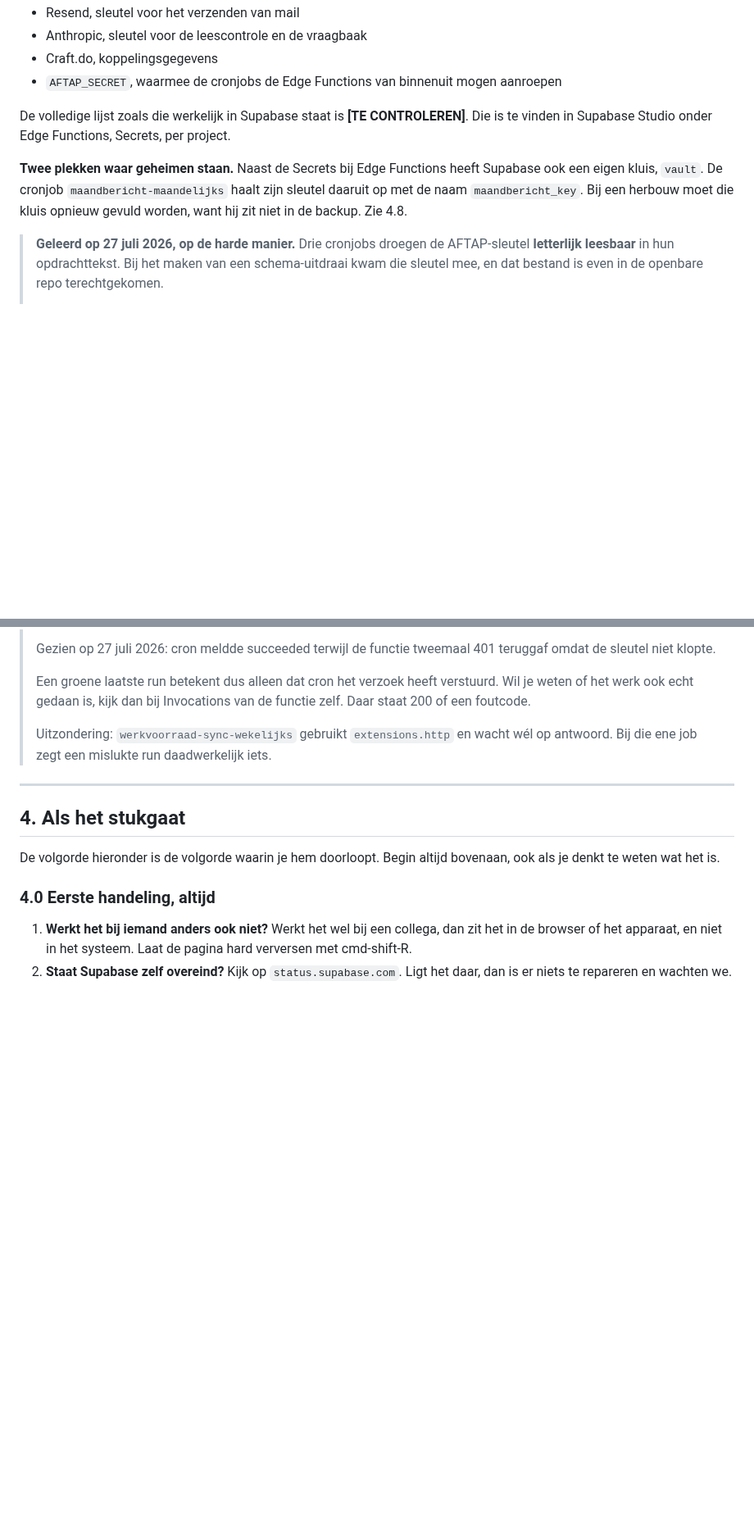
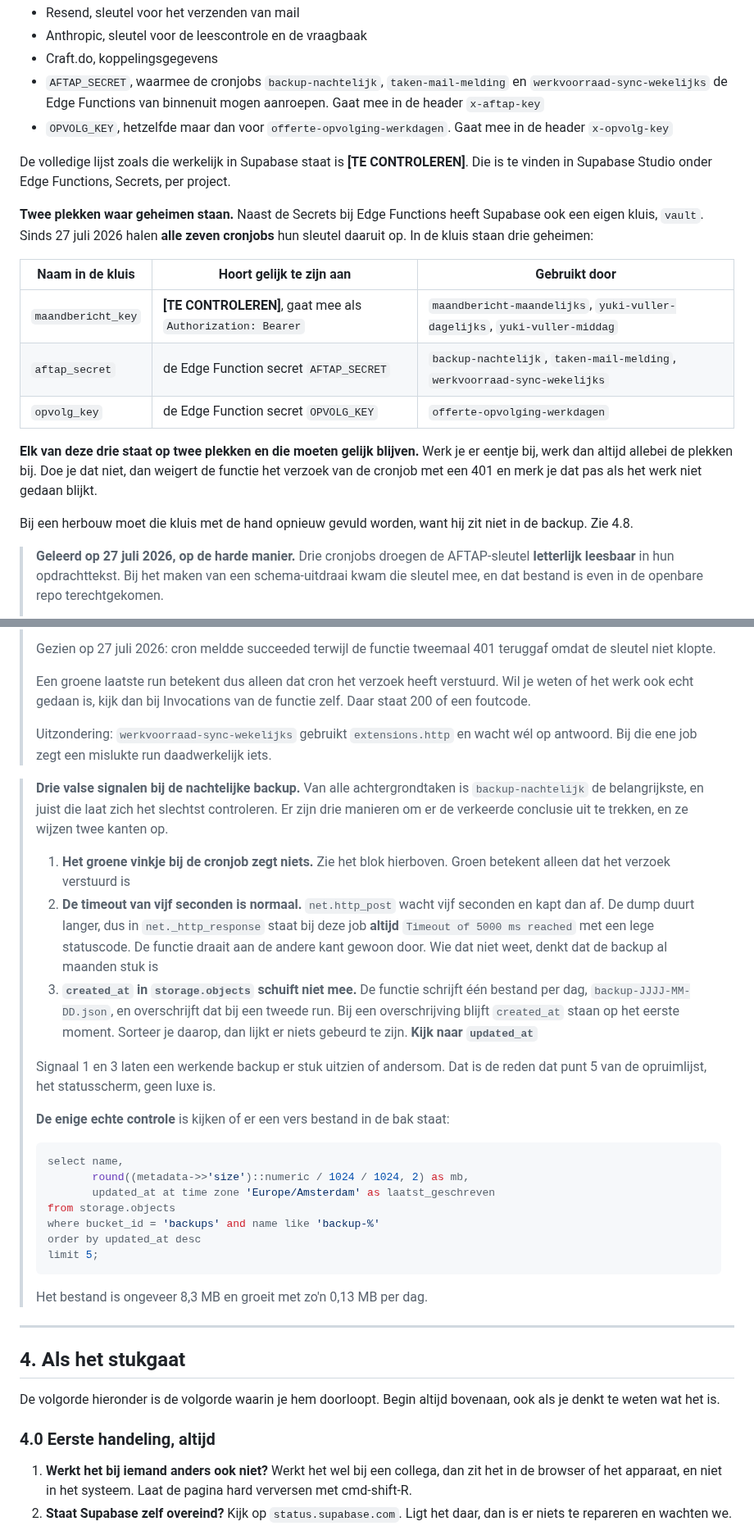
Before and after one commit to GianErnes/schilders-calc, a Markdown page: SYSTEEM.md, 2 parts joined by grey strips. Shown at 82% size. Rendered like a GitHub page; blank space fills up the shorter version.

````diff
--- a/SYSTEEM.md
+++ b/SYSTEEM.md
@@ -172,18 +172,34 @@ Welke sleutels bestaan (waarden staan in de kluis, niet hier):
 - Resend, sleutel voor het verzenden van mail
 - Anthropic, sleutel voor de leescontrole en de vraagbaak
 - Craft.do, koppelingsgegevens
-- `AFTAP_SECRET`, waarmee de cronjobs de Edge Functions van binnenuit
-  mogen aanroepen
+- `AFTAP_SECRET`, waarmee de cronjobs `backup-nachtelijk`,
+  `taken-mail-melding` en `werkvoorraad-sync-wekelijks` de Edge Functions
+  van binnenuit mogen aanroepen. Gaat mee in de header `x-aftap-key`
+- `OPVOLG_KEY`, hetzelfde maar dan voor `offerte-opvolging-werkdagen`.
+  Gaat mee in de header `x-opvolg-key`
 
 De volledige lijst zoals die werkelijk in Supabase staat is
 **[TE CONTROLEREN]**. Die is te vinden in Supabase Studio onder Edge
 Functions, Secrets, per project.
 
 **Twee plekken waar geheimen staan.** Naast de Secrets bij Edge Functions
-heeft Supabase ook een eigen kluis, `vault`. De cronjob
-`maandbericht-maandelijks` haalt zijn sleutel daaruit op met de naam
-`maandbericht_key`. Bij een herbouw moet die kluis opnieuw gevuld worden,
-want hij zit niet in de backup. Zie 4.8.
+heeft Supabase ook een eigen kluis, `vault`. Sinds 27 juli 2026 halen
+**alle zeven cronjobs** hun sleutel daaruit op. In de kluis staan drie
+geheimen:
+
+| Naam in de kluis | Hoort gelijk te zijn aan | Gebruikt door |
+|---|---|---|
+| `maandbericht_key` | **[TE CONTROLEREN]**, gaat mee als `Authorization: Bearer` | `maandbericht-maandelijks`, `yuki-vuller-dagelijks`, `yuki-vuller-middag` |
+| `aftap_secret` | de Edge Function secret `AFTAP_SECRET` | `backup-nachtelijk`, `taken-mail-melding`, `werkvoorraad-sync-wekelijks` |
+| `opvolg_key` | de Edge Function secret `OPVOLG_KEY` | `offerte-opvolging-werkdagen` |
+
+**Elk van deze drie staat op twee plekken en die moeten gelijk blijven.**
+Werk je er eentje bij, werk dan altijd allebei de plekken bij. Doe je dat
+niet, dan weigert de functie het verzoek van de cronjob met een 401 en
+merk je dat pas als het werk niet gedaan blijkt.
+
+Bij een herbouw moet die kluis met de hand opnieuw gevuld worden, want
+hij zit niet in de backup. Zie 4.8.
 
 > **Geleerd op 27 juli 2026, op de harde manier.** Drie cronjobs droegen
 > de AFTAP-sleutel **letterlijk leesbaar** in hun opdrachttekst. Bij het
@@ -436,6 +459,44 @@ volgorde van tijd en je trekt er makkelijk de verkeerde conclusie uit.
 > Uitzondering: `werkvoorraad-sync-wekelijks` gebruikt `extensions.http`
 > en wacht wél op antwoord. Bij die ene job zegt een mislukte run
 > daadwerkelijk iets.
+
+> **Drie valse signalen bij de nachtelijke backup.** Van alle
+> achtergrondtaken is `backup-nachtelijk` de belangrijkste, en juist die
+> laat zich het slechtst controleren. Er zijn drie manieren om er de
+> verkeerde conclusie uit te trekken, en ze wijzen twee kanten op.
+>
+> 1. **Het groene vinkje bij de cronjob zegt niets.** Zie het blok
+>    hierboven. Groen betekent alleen dat het verzoek verstuurd is
+> 2. **De timeout van vijf seconden is normaal.** `net.http_post` wacht
+>    vijf seconden en kapt dan af. De dump duurt langer, dus in
+>    `net._http_response` staat bij deze job **altijd** `Timeout of 5000
+>    ms reached` met een lege statuscode. De functie draait aan de andere
+>    kant gewoon door. Wie dat niet weet, denkt dat de backup al maanden
+>    stuk is
+> 3. **`created_at` in `storage.objects` schuift niet mee.** De functie
+>    schrijft één bestand per dag, `backup-JJJJ-MM-DD.json`, en
+>    overschrijft dat bij een tweede run. Bij een overschrijving blijft
+>    `created_at` staan op het eerste moment. Sorteer je daarop, dan lijkt
+>    er niets gebeurd te zijn. **Kijk naar `updated_at`**
+>
+> Signaal 1 en 3 laten een werkende backup er stuk uitzien of andersom.
+> Dat is de reden dat punt 5 van de opruimlijst, het statusscherm, geen
+> luxe is.
+>
+> **De enige echte controle** is kijken of er een vers bestand in de bak
+> staat:
+>
+> ```sql
+> select name,
+>        round((metadata->>'size')::numeric / 1024 / 1024, 2) as mb,
+>        updated_at at time zone 'Europe/Amsterdam' as laatst_geschreven
+> from storage.objects
+> where bucket_id = 'backups' and name like 'backup-%'
+> order by updated_at desc
+> limit 5;
+> ```
+>
+> Het bestand is ongeveer 8,3 MB en groeit met zo'n 0,13 MB per dag.
 
 ---
 
````
Also changed, not shown: other parts of SYSTEEM.md (+44 -12 lines).
